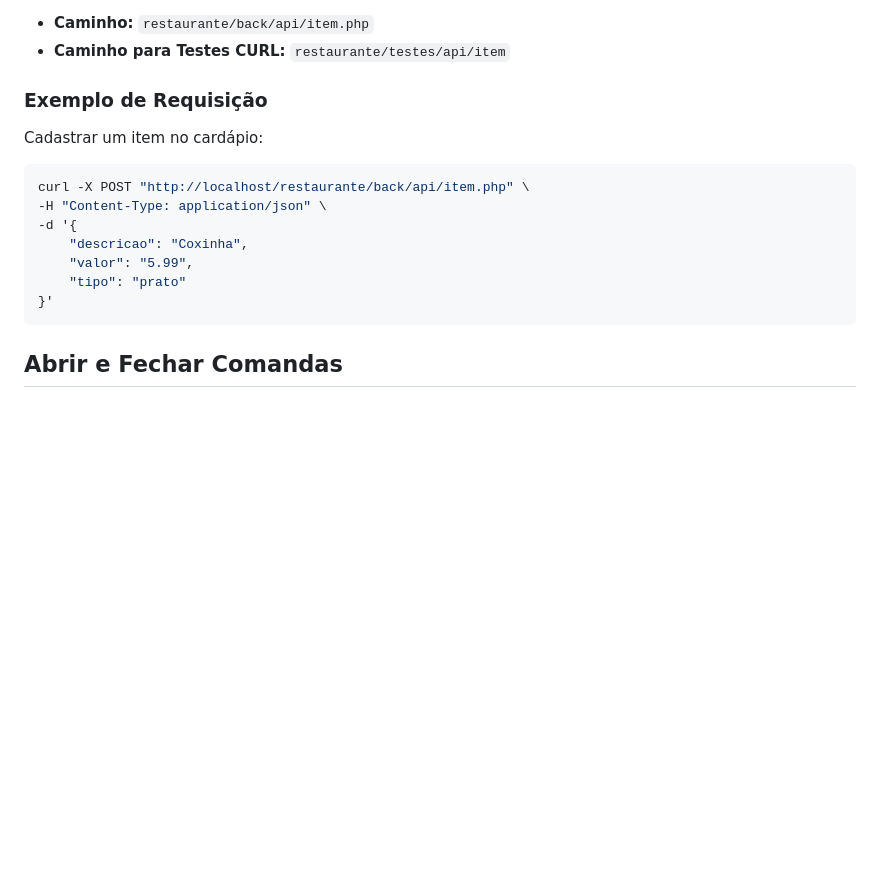
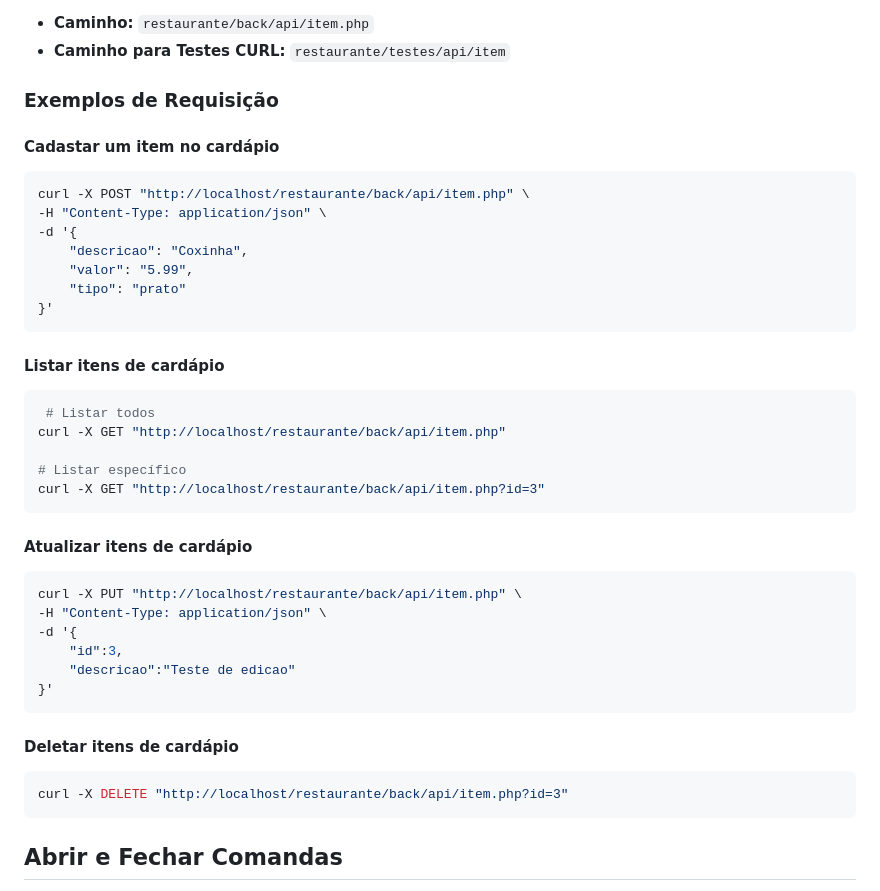
Before and after one commit to GuiSmith/restaurante, a Markdown page: README.md, the part around the change. Drawn GitHub-style; blank space fills up the shorter version.

Commit message:
Update README.md
Caminho api de ITEM atualizado

````diff
--- a/README.md
+++ b/README.md
@@ -69,8 +69,8 @@ Aqui você verá os caminhos disponíveis para interagir com a API do sistema de
 - **Caminho:** `restaurante/back/api/item.php`
 - **Caminho para Testes CURL:** `restaurante/testes/api/item`
 
-### Exemplo de Requisição
-Cadastrar um item no cardápio:
+### Exemplos de Requisição
+#### Cadastar um item no cardápio
 ```bash
 curl -X POST "http://localhost/restaurante/back/api/item.php" \
 -H "Content-Type: application/json" \
@@ -80,7 +80,27 @@ curl -X POST "http://localhost/restaurante/back/api/item.php" \
     "tipo": "prato"
 }'
 ```
+#### Listar itens de cardápio
+``` bash
+ # Listar todos
+curl -X GET "http://localhost/restaurante/back/api/item.php"
 
+# Listar específico
+curl -X GET "http://localhost/restaurante/back/api/item.php?id=3"
+```
+#### Atualizar itens de cardápio
+``` bash
+curl -X PUT "http://localhost/restaurante/back/api/item.php" \
+-H "Content-Type: application/json" \
+-d '{
+    "id":3,
+    "descricao":"Teste de edicao"
+}'
+```
+#### Deletar itens de cardápio
+``` bash
+curl -X DELETE "http://localhost/restaurante/back/api/item.php?id=3"
+```
 ## Abrir e Fechar Comandas
 - **Caminho:** `restaurante/back/api/comanda.php`
 - **Caminho para Testes CURL:** `restaurante/testes/api/comanda`
````
